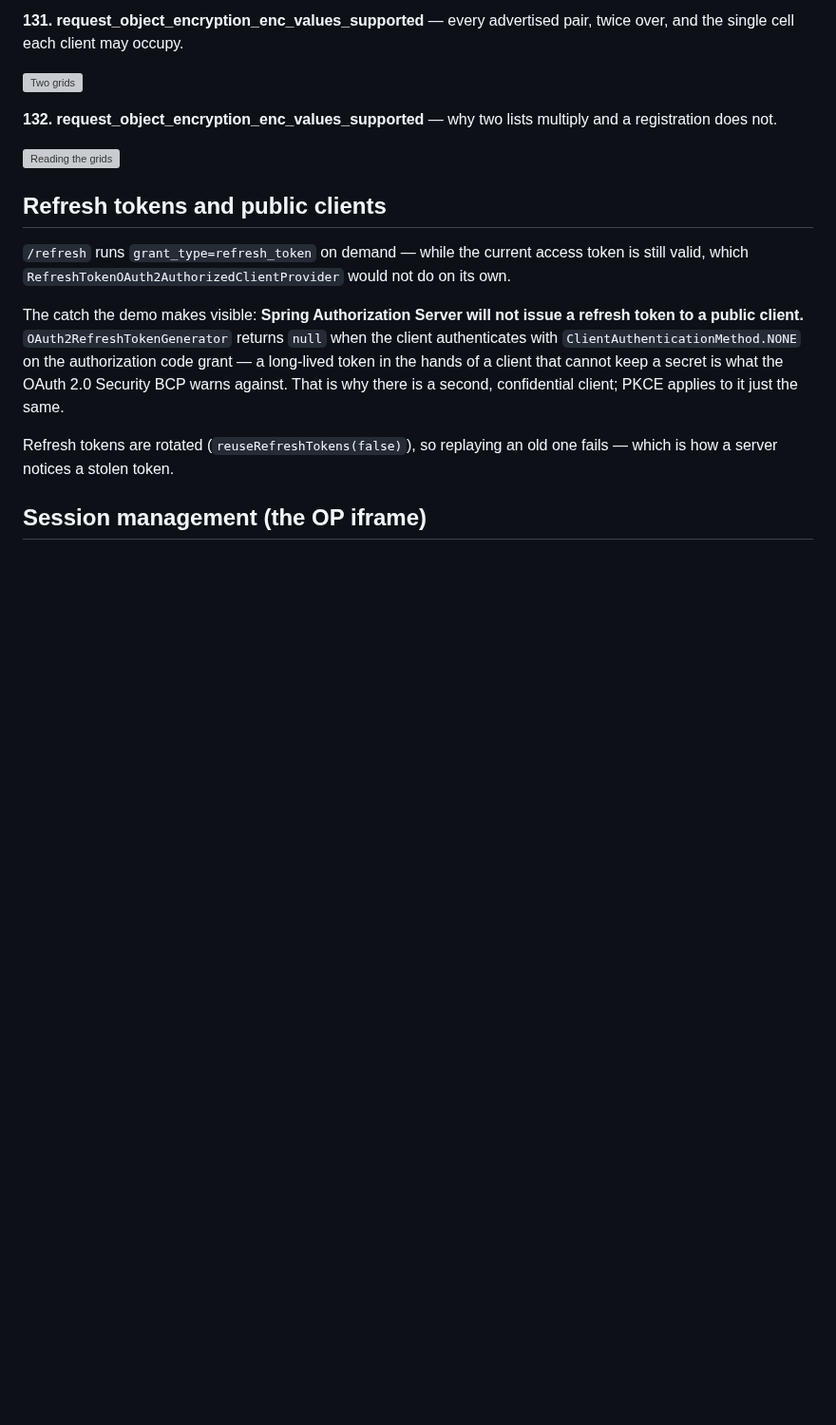
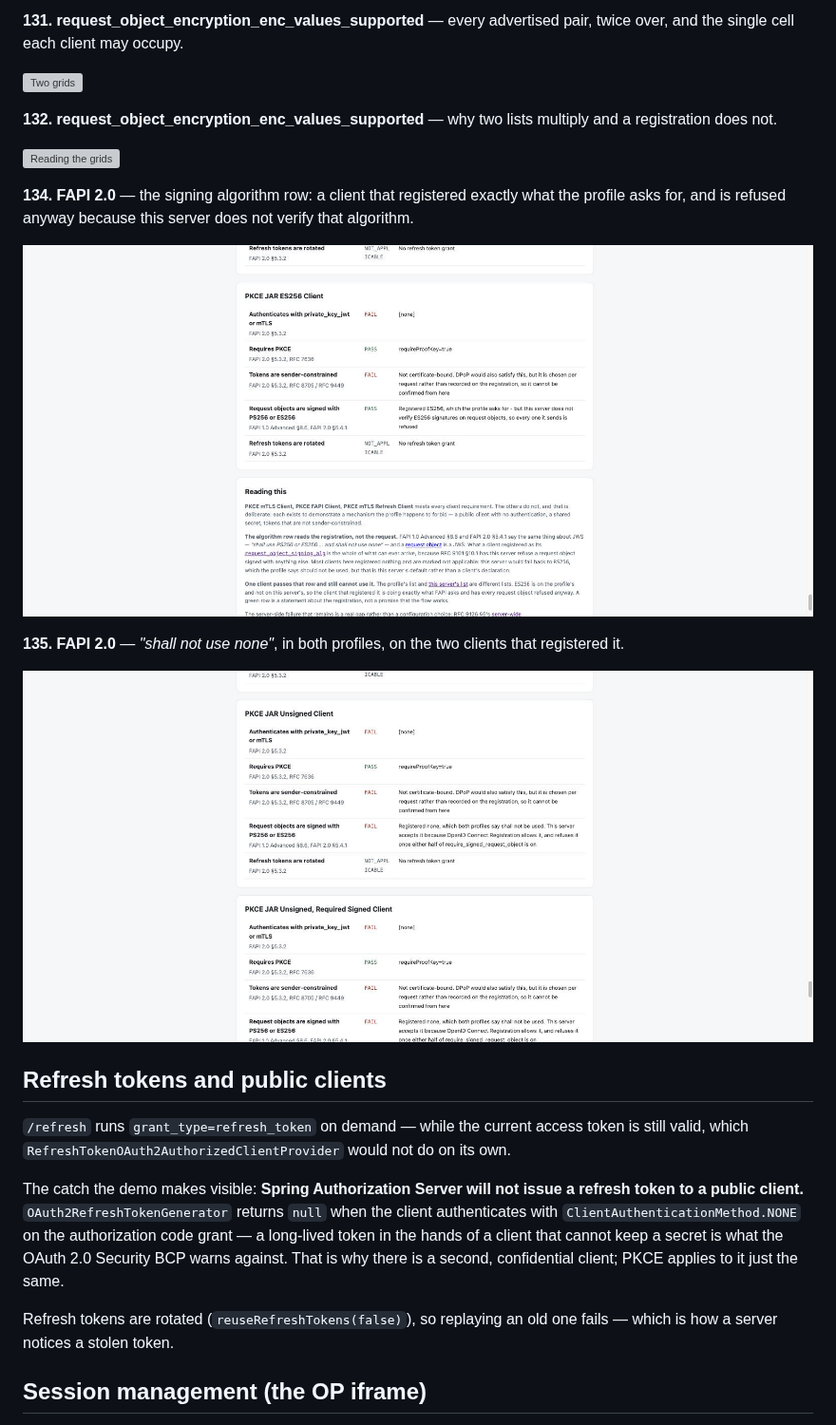
Before and after one commit to hendisantika/spring-boot-oauth2-pkce-demo, a Markdown page: README.md, the part around one of its changes. Shown at 95% size. Rendered like a GitHub page; pictures changed too: docs/images/134-fapi-signing-alg-es256.png (added), docs/images/135-fapi-signing-alg-none.png (added); blank space fills up the shorter version; grey boxes are pictures that could not be loaded.

```diff
--- a/README.md
+++ b/README.md
@@ -715,6 +715,15 @@ does not.
 
 ![Reading the grids](docs/images/133-jar-enc-method-values-reading.png)
 
+**134. FAPI 2.0** — the signing algorithm row: a client that registered exactly what the profile asks
+for, and is refused anyway because this server does not verify that algorithm.
+
+![ES256 passes the profile and fails the server](docs/images/134-fapi-signing-alg-es256.png)
+
+**135. FAPI 2.0** — *"shall not use none"*, in both profiles, on the two clients that registered it.
+
+![Two clients registered none](docs/images/135-fapi-signing-alg-none.png)
+
 ## Refresh tokens and public clients
 
 `/refresh` runs `grant_type=refresh_token` on demand — while the current access token is still
```
Also changed, not shown: other parts of README.md (+23 -1 lines).
